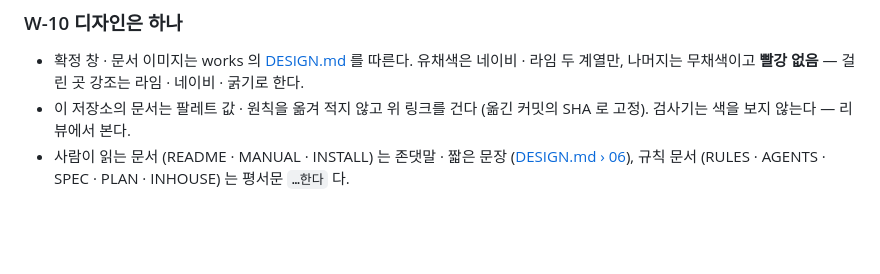
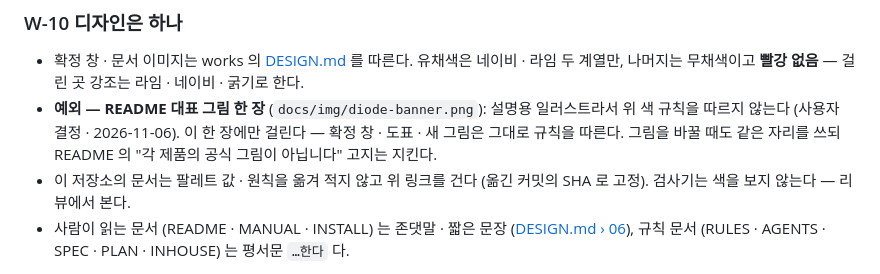
Before and after one commit to leebobegogigug-blip/Diode, a Markdown page: RULES.md, the part around the change. Drawn GitHub-style; blank space fills up the shorter version.

```diff
--- a/RULES.md
+++ b/RULES.md
@@ -113,6 +113,7 @@ works 의 검사기 (`works_check.py`) 는 이 저장소를 보지 않는다.
 
 ### W-10 디자인은 하나
 - 확정 창 · 문서 이미지는 works 의 [DESIGN.md](https://github.com/leebobegogigug-blip/Works/blob/13e56a0a5801da56dc18523363cd219ebf6d2e21/docs/DESIGN.md) 를 따른다. 유채색은 네이비 · 라임 두 계열만, 나머지는 무채색이고 **빨강 없음** — 걸린 곳 강조는 라임 · 네이비 · 굵기로 한다.
+- **예외 — README 대표 그림 한 장** (`docs/img/diode-banner.png`): 설명용 일러스트라서 위 색 규칙을 따르지 않는다 (사용자 결정 · 2026-11-06). 이 한 장에만 걸린다 — 확정 창 · 도표 · 새 그림은 그대로 규칙을 따른다. 그림을 바꿀 때도 같은 자리를 쓰되 README 의 "각 제품의 공식 그림이 아닙니다" 고지는 지킨다.
 - 이 저장소의 문서는 팔레트 값 · 원칙을 옮겨 적지 않고 위 링크를 건다 (옮긴 커밋의 SHA 로 고정). 검사기는 색을 보지 않는다 — 리뷰에서 본다.
 - 사람이 읽는 문서 (README · MANUAL · INSTALL) 는 존댓말 · 짧은 문장 ([DESIGN.md › 06](https://github.com/leebobegogigug-blip/Works/blob/13e56a0a5801da56dc18523363cd219ebf6d2e21/docs/DESIGN.md#06-문서와-말투)), 규칙 문서 (RULES · AGENTS · SPEC · PLAN · INHOUSE) 는 평서문 `…한다` 다.
 
```
Also changed, not shown: AGENTS.md (+1 -1 lines), README.md (+1 -1 lines), docs/img/diode-banner.png, 1 other file.
